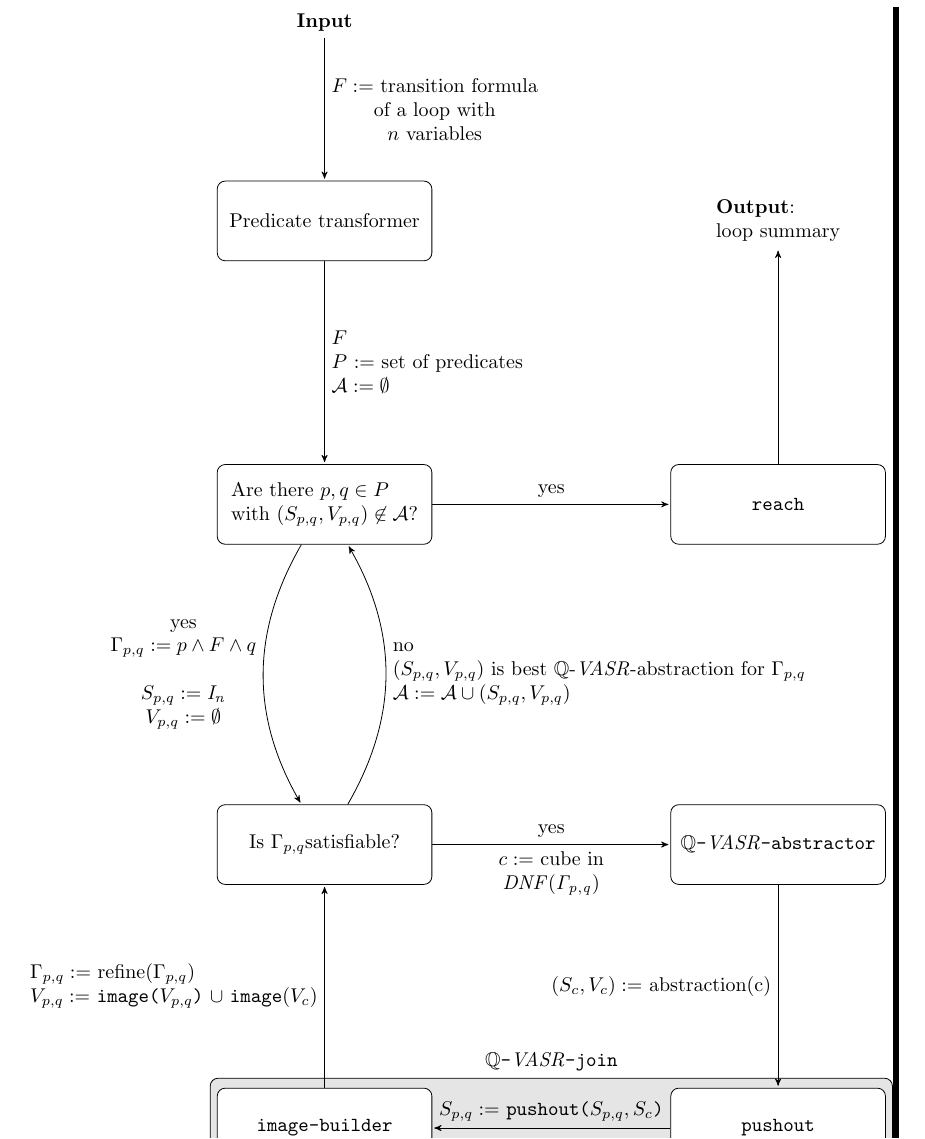
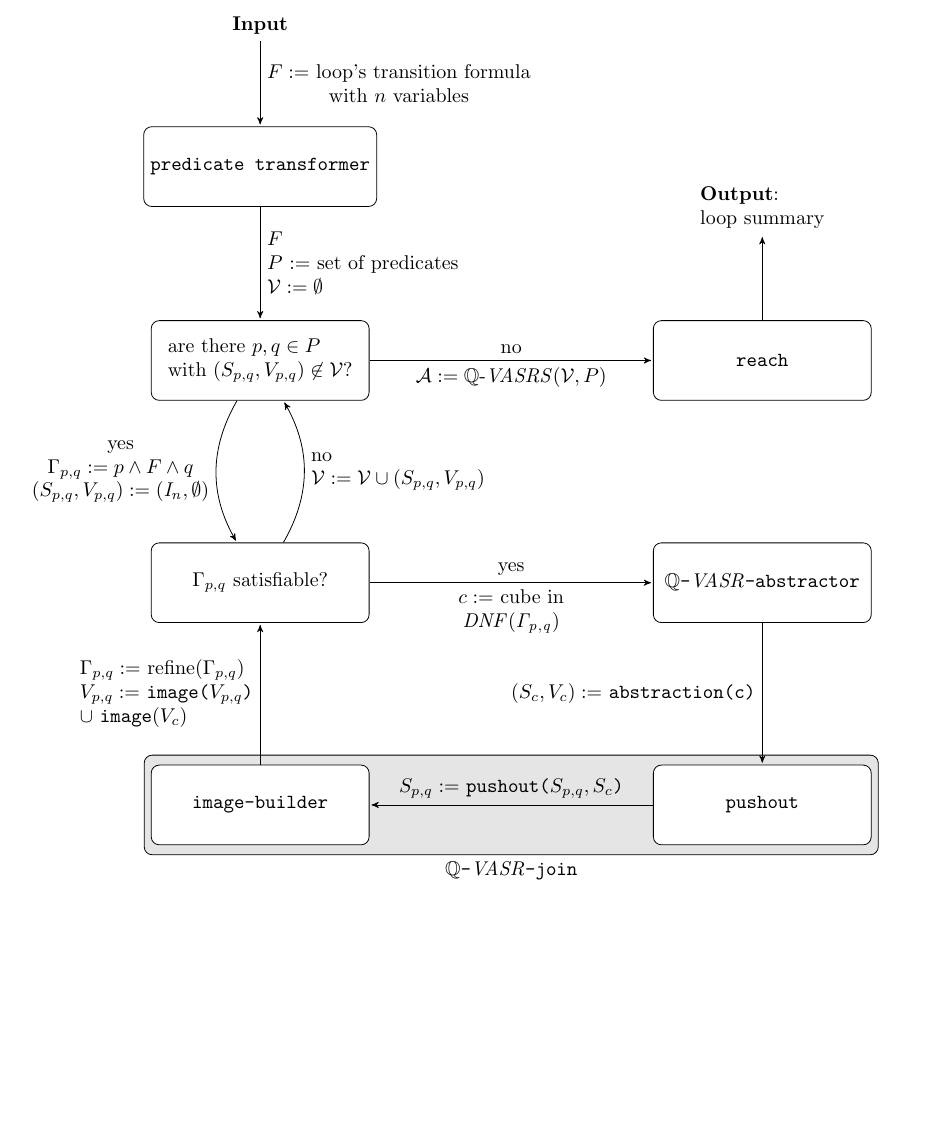
Before and after one commit to JonasWerner/Looping-Q-VASRSs, a LaTeX document (proposal/qVasrsProp.tex, which reads proposal/fig/qvasrs_lib_sketch_flow.tex): part of page 3 of 6, cut so that both start at the same text, the shorter picture padded with empty space. Compiled offline with pdfLaTeX; an older LaTeX class or package is replaced by its successor.

Commit message:
More schemata

```diff
--- a/proposal/fig/qvasrs_lib_sketch_flow.tex
+++ b/proposal/fig/qvasrs_lib_sketch_flow.tex
@@ -1,20 +1,20 @@
 % Define block styles
-\tikzstyle{block} = [rectangle, draw, rounded corners, minimum height=4em, minimum width={width("\qvasr-image-builder")+10pt},
+\tikzstyle{block} = [rectangle, draw, rounded corners, minimum height=4em, minimum width={width("predicate transformer")+15pt},
 ]
 \tikzstyle{group} = [rectangle, draw, rounded corners, minimum height=5em
 ]
 \tikzstyle{line} = [draw, -latex']
 
-\newcommand{\pq}[1]{\ensuremath{#1_{p, q}}}
-\newcommand{\pqvasr}{\ensuremath{(\pq{S}, \pq{V})}}
-\newcommand{\pqformula}{\ensuremath{\pq{\Gamma}}}
+\newcommand{\pq}[1]{\ensuremath{#1_{p, q}}\xspace}
+\newcommand{\pqvasr}{\ensuremath{(\pq{S}, \pq{V})}\xspace}
+\newcommand{\pqformula}{\ensuremath{\pq{\Gamma}}\xspace}
 
 \begin{tikzpicture}[%
 	->,
 	>=stealth',
 	shorten >=1pt,
 	auto,
-	node distance=5cm,
+	node distance=3.5cm and 5cm,
 	scale=1,
 	transform shape,
 	align=center,
@@ -22,32 +22,30 @@
 	initial text =,
 	anchor=center]
 	% Place nodes
-	\node [align=left, yshift=-1.5cm](input) {\textbf{Input}};
-	\node [block, align=left, below of=input, yshift=1.5cm](predtransformer) {Predicate transformer};
-	\node [align=left, right of=predtransformer, xshift=3cm](output) {\textbf{Output}: \\
-		loop summary};
-	\node [block, align=left, below of=predtransformer](vasrs) {Are there $p, q \in P$ \\ with $\pqvasr \not\in \mathcal{A}$?};
-	\node [block, align=left, right of=vasrs, xshift=3cm](reach) {\texttt{reach}};
-	\node [block, align=left, below of=vasrs, yshift=-1cm](H) {Is \pqformula satisfiable?};
-	\node [block, align=center, right of=H, xshift=3cm](abstr) {\texttt{\qvasr-abstractor}};
-	\node [block, align=left, below of=abstr, fill=white](pushout) {\texttt{pushout}};
-	\node [block, align=left, below of=H, fill=white](image) {\texttt{image-builder}};
-
+	\node [align=left](input) {\textbf{Input}};
+	\node [block, align=left, below=of input, yshift=2cm](predtransformer) {\texttt{predicate transformer}};
+	\node [block, align=left, below=of predtransformer, yshift=1.5cm](vasrs) {are there $p, q \in P$ \\ with $\pqvasr \not\in \mathcal{V}$?};
+	\node [block, align=left, right=of vasrs](reach) {\texttt{reach}};
+	\node [block, align=left, below=of vasrs, yshift=1cm](H) {\pqformula satisfiable?};
+	\node [block, align=center, right=of H](abstr) {\texttt{\qvasr-abstractor}};
+	\node [block, align=left, below=of abstr, fill=white, yshift=1cm](pushout) {\texttt{pushout}};
+	\node [block, align=left, below=of H, fill=white, yshift=1cm](image) {\texttt{image-builder}};
+	\node [align=left, above= of reach, yshift=-2cm](output) {\textbf{Output}: \\
+	loop summary};
 	\begin{scope}[on background layer]
-		\node[group, draw=black,fill=stmtcolor,fit=(pushout) (image), label=above :{\texttt{\qvasr-join}}](FIt1) {};
+		\node[group, draw=black,fill=stmtcolor,fit=(pushout) (image), label=below :{\texttt{\qvasr-join}}](FIt1) {};
 	\end{scope}
 
 	% Draw edges
-	\draw [->]  (input) to node[above] {} node[right] {$F :=$ transition formula \\ of a loop with \\ $n$ variables} (predtransformer);
-	\draw [->]  (predtransformer) to node[right] {} node[right, align=left] {$F$\\ $P$ := set of predicates \\ $\mathcal{A} := \emptyset$} (vasrs);
+	\draw [->]  (input) to node[above] {} node[right] {$F :=$ loop's transition formula \\ with $n$ variables} (predtransformer);
+	\draw [->]  (predtransformer) to node[right] {} node[right, align=left] {$F$\\ $P$ := set of predicates \\ $\mathcal{V} := \emptyset$} (vasrs);
 	\draw [->]  (reach) to node[above] {} node[above] {} (output);
-	\draw [->, bend right]  (vasrs) to node[left] {yes \\ $\pqformula := p \land F \land q$ \\ \\ $\pq{S} := \mathit{I_n}$ \\
-	$\pq{V} := \emptyset$} node[right, align=left] {} (H);
+	\draw [->, bend right]  (vasrs) to node[left] {yes \\ $\pqformula := p \land F \land q$ \\ $\pqvasr := (\mathit{I_n},\emptyset)$} node[right, align=left] {} (H);
 	\draw [->]  (H) to node[above] {yes} node[below] {$c :=$ cube in \\ $\mathit{DNF(\pqformula)}$} (abstr);
-	\draw [->]  (abstr) to node[above] {} node[left] {$(S_c, V_c) :=$ abstraction(c)} (pushout);
+	\draw [->]  (abstr) to node[above] {} node[left] {$(S_c, V_c) :=$ \texttt{abstraction(c)}} (pushout);
 	\draw [->]  (pushout) to node[above] {} node[above] {$\pq{S} :=$ \texttt{pushout($\pq{S}, S_c$)}} (image);
-	\draw [->]  (image) to node[above] {} node[left, align=left] {$\pqformula :=$ refine$(\pqformula)$ \\ $\pq{V} :=$ \texttt{image(\pq{V})} $\cup$ \texttt{image$(V_c)$}} (H);
+	\draw [->]  (image) to node[above] {} node[left, align=left] {$\pqformula :=$ refine$(\pqformula)$ \\ $\pq{V} :=$ \texttt{image(\pq{V})} \\ $\cup$ \texttt{image$(V_c)$}} (H);
 	\draw [->, bend right]  (H) to node[above] {} node[right, align=left] {no \\
-	$\pqvasr$ is best \qvasr-abstraction for $\pqformula$ \\ $\mathcal{A} := \mathcal{A} \cup \pqvasr$} (vasrs);
-	\draw [->]  (vasrs) to node[above] {} node[above] {yes} (reach);
+	$\mathcal{V} := \mathcal{V} \cup \pqvasr$} (vasrs);
+	\draw [->]  (vasrs) to node[below] {$\mathcal{A} := \qvasrs(\mathcal{V}, P)$} node[above] {no} (reach);
 \end{tikzpicture}
```
